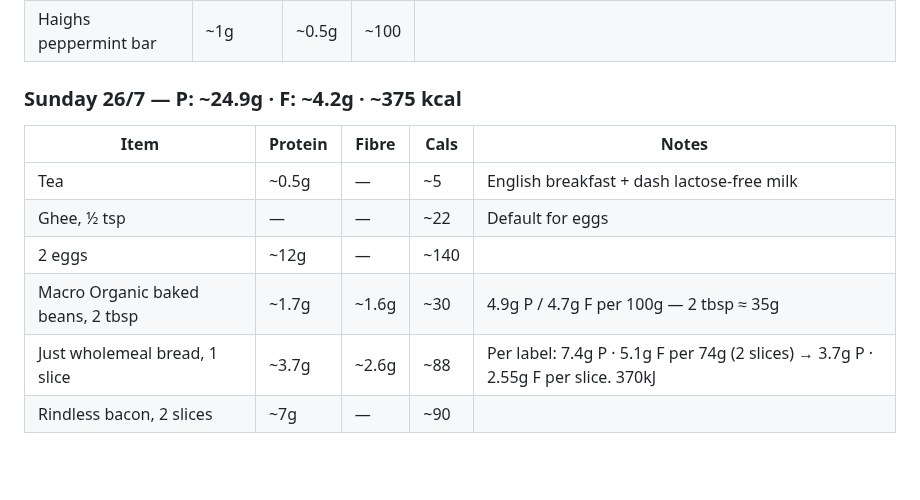
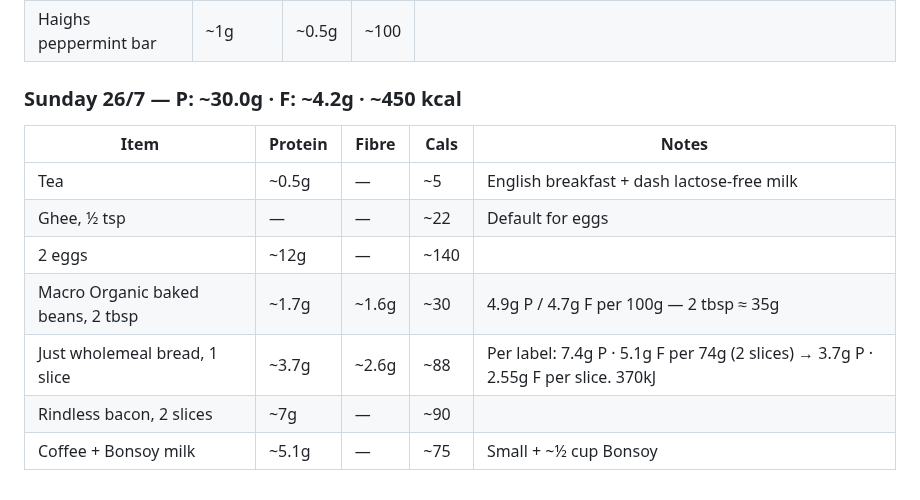
Before and after one commit to gary-the-ai-2026/amy-pt, a Markdown page: nutrition/protein-log.md, the part around the change. GitHub-like rendering; blank space fills up the shorter version.

Commit message:
nutrition: Sun 26/7 +coffee — P: ~30.0g ~450 kcal

```diff
--- a/nutrition/protein-log.md
+++ b/nutrition/protein-log.md
@@ -481,7 +481,7 @@
 | Chief whey, 1 scoop | 24g | — | ~120 | |
 | Haighs peppermint bar | ~1g | ~0.5g | ~100 | |
 
-### Sunday 26/7 — P: ~24.9g · F: ~4.2g · ~375 kcal
+### Sunday 26/7 — P: ~30.0g · F: ~4.2g · ~450 kcal
 
 | Item | Protein | Fibre | Cals | Notes |
 |---|---|---|---|---|
@@ -491,3 +491,4 @@
 | Macro Organic baked beans, 2 tbsp | ~1.7g | ~1.6g | ~30 | 4.9g P / 4.7g F per 100g — 2 tbsp ≈ 35g |
 | Just wholemeal bread, 1 slice | ~3.7g | ~2.6g | ~88 | Per label: 7.4g P · 5.1g F per 74g (2 slices) → 3.7g P · 2.55g F per slice. 370kJ |
 | Rindless bacon, 2 slices | ~7g | — | ~90 | |
+| Coffee + Bonsoy milk | ~5.1g | — | ~75 | Small + ~½ cup Bonsoy |
```
